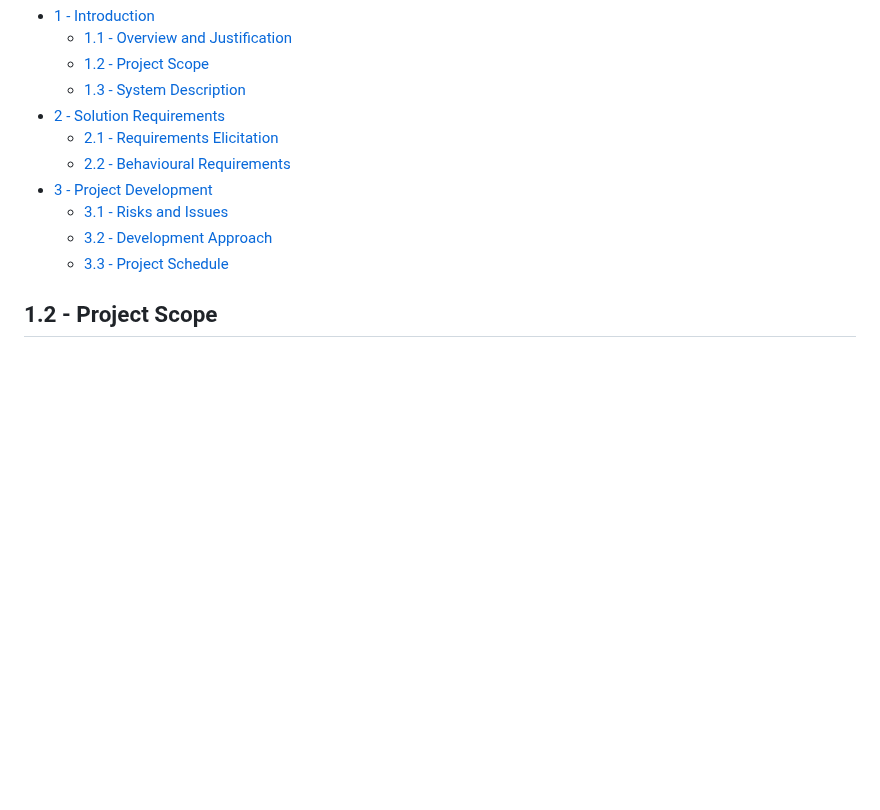
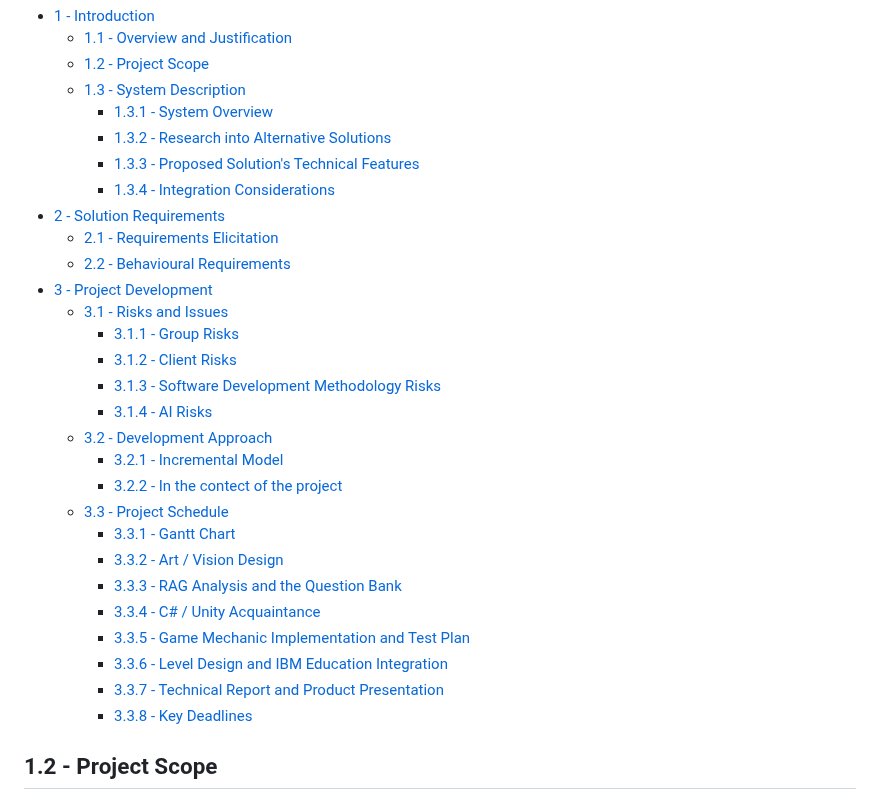
Before and after one commit to COMP2281/software-engineering-group24-25-05, a Markdown page: documentation/requirements.md, the part around the change. GitHub-like rendering; blank space fills up the shorter version.

Commit message:
Updated 1.1
Added links to subheadings

```diff
--- a/documentation/requirements.md
+++ b/documentation/requirements.md
@@ -31,13 +31,31 @@ This document is organised as follows:
   - [1.1 - Overview and Justification](#11---overview-and-justification)
   - [1.2 - Project Scope](#12---project-scope)
   - [1.3 - System Description](#13---system-description)
+    - [1.3.1 - System Overview](#131-system-overview)
+    - [1.3.2 - Research into Alternative Solutions](#132-research-into-alternative-solutions)
+    - [1.3.3 - Proposed Solution's Technical Features](#133-proposed-solutions-technical-features)
+    - [1.3.4 - Integration Considerations](#134-integration-considerations)
 - [2 - Solution Requirements](#2---solution-requirements)
   - [2.1 - Requirements Elicitation](#21---requirements-elicitation)
   - [2.2 - Behavioural Requirements](#22---behavioural-requirements)
 - [3 - Project Development](#3---project-management)
   - [3.1 - Risks and Issues](#31---risks-and-issues)
+    - [3.1.1 - Group Risks](#311-group-risks)
+    - [3.1.2 - Client Risks](#312-client-risks)
+    - [3.1.3 - Software Development Methodology Risks](#313-software-development-methodology-risks)
+    - [3.1.4 - AI Risks](#314-ai-risks)
   - [3.2 - Development Approach](#32---development-approach)
+    - [3.2.1 - Incremental Model](#321-incremental-model)
+    - [3.2.2 - In the contect of the project](#322-in-the-context-of-the-project)
   - [3.3 - Project Schedule](#33---project-schedule)
+    - [3.3.1 - Gantt Chart](#331-gantt-chart)
+    - [3.3.2 - Art / Vision Design](#332-art--vision-design)
+    - [3.3.3 - RAG Analysis and the Question Bank](#333-rag-analysis-and-the-questions-bank)
+    - [3.3.4 - C# / Unity Acquaintance](#334-c--unity-acquaintance)
+    - [3.3.5 - Game Mechanic Implementation and Test Plan](#335-game-mechanics-implementation-and-test-plan)
+    - [3.3.6 - Level Design and IBM Education Integration](#336-level-design-and-ibm-education-integration)
+    - [3.3.7 - Technical Report and Product Presentation](#337-technical-report-and-product-presentation)
+    - [3.3.8 - Key Deadlines](#338-key-deadlines)
 
 ## 1.2 - Project Scope
 
```
